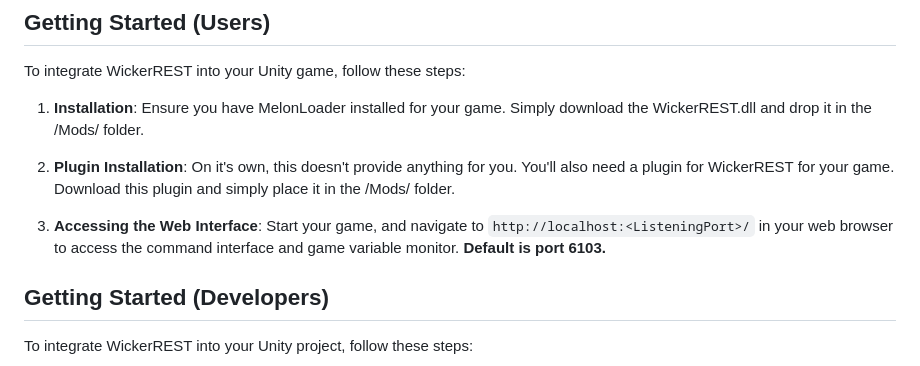
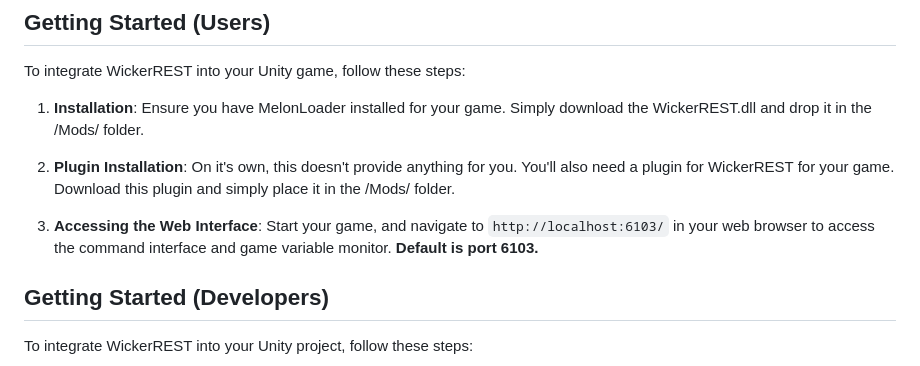
Before and after one commit to derekShaheen/WickerREST, a Markdown page: README.md, the part around the change. Drawn GitHub-style.

Commit message:
Updated wording

```diff
--- a/README.md
+++ b/README.md
@@ -19,7 +19,7 @@ To integrate WickerREST into your Unity game, follow these steps:
 
 2. **Plugin Installation**: On it's own, this doesn't provide anything for you. You'll also need a plugin for WickerREST for your game. Download this plugin and simply place it in the /Mods/ folder.
 
-3. **Accessing the Web Interface**: Start your game, and navigate to `http://localhost:<ListeningPort>/` in your web browser to access the command interface and game variable monitor. **Default is port 6103.**
+3. **Accessing the Web Interface**: Start your game, and navigate to `http://localhost:6103/` in your web browser to access the command interface and game variable monitor. **Default is port 6103.**
 
 ## Getting Started (Developers)
 
```
